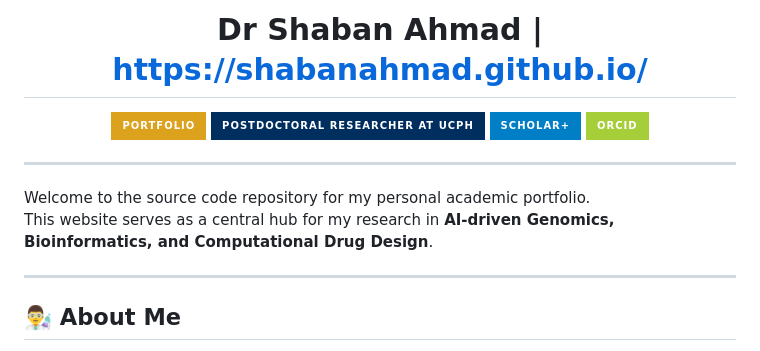
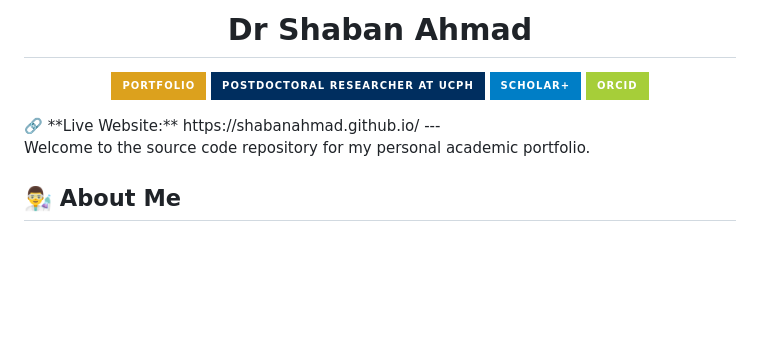
Before and after one commit to ShabanAhmad/ShabanAhmad.github.io, a Markdown page: 1.md, the part around the change. GitHub-like rendering; badges without logos; blank space fills up the shorter version.

Commit message:
Enhance portfolio with live website link
Added a link to the live website and updated the portfolio description.

```diff
--- a/1.md
+++ b/1.md
@@ -1,6 +1,6 @@
 <div align="center">
 
-# <b>Dr Shaban Ahmad</b> | <a href="https://shabanahmad.github.io/"><sub>https://shabanahmad.github.io/</sub></a>
+# <b>Dr Shaban Ahmad</b>
 
 [![Live Portfolio](https://img.shields.io/badge/Portfolio-dca11d?style=for-the-badge&logo=github&logoColor=black)](https://shabanahmad.github.io/)
 [![University](https://img.shields.io/badge/Postdoctoral_Researcher_at_UCPH-002e5f?style=for-the-badge)](https://researchprofiles.ku.dk/en/persons/shaban-ahmad/)
@@ -8,13 +8,10 @@
 [![ORCID](https://img.shields.io/badge/ORCID-A6CE39?style=for-the-badge&logo=orcid&logoColor=white)](https://orcid.org/0000-0001-9832-2830)
 
 </div>
-
+🔗 **Live Website:** https://shabanahmad.github.io/
 ---
 
 Welcome to the source code repository for my personal academic portfolio.
-This website serves as a central hub for my research in **AI-driven Genomics, Bioinformatics, and Computational Drug Design**.
-
----
 
 ## 👨‍🔬 About Me
 
```
